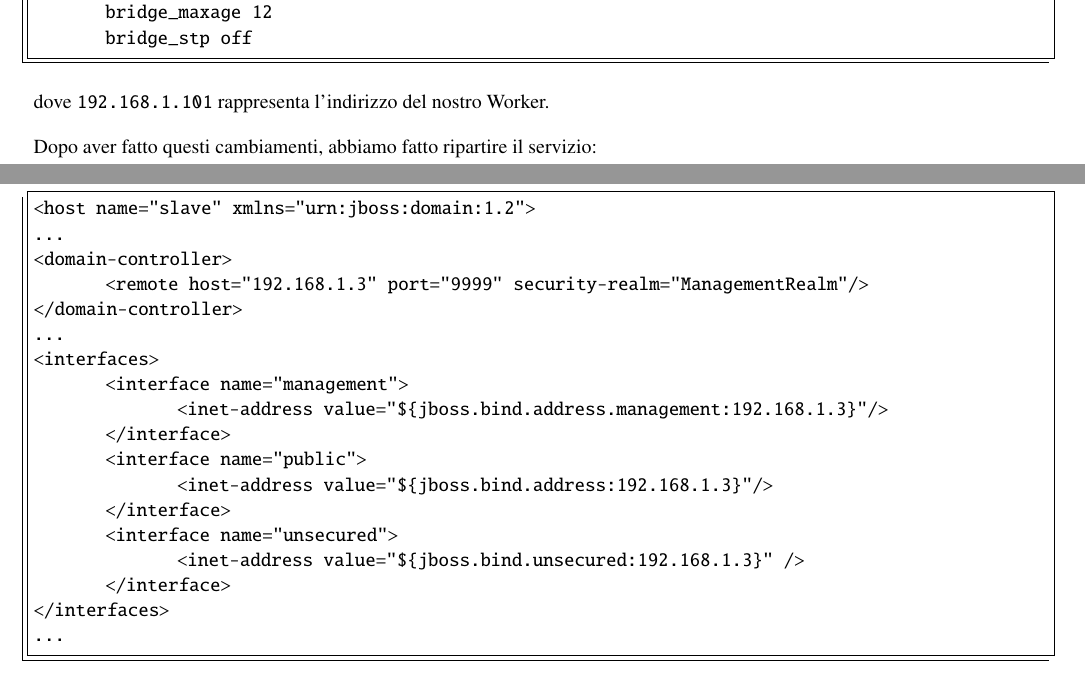
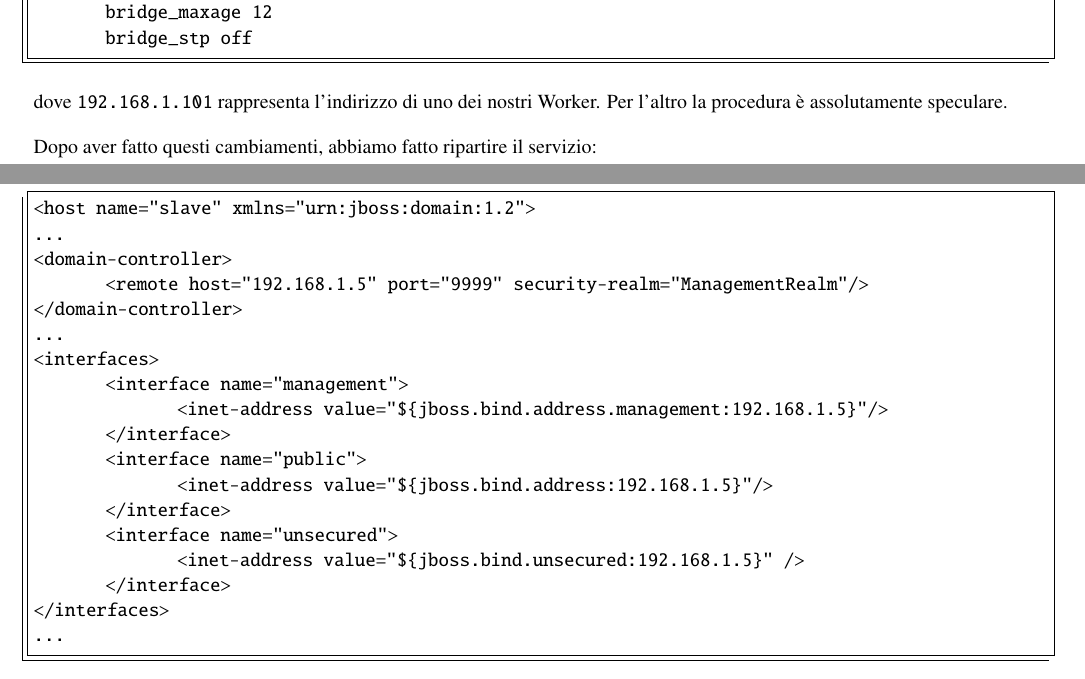
Before and after one commit to bartlombardi/consistency-replication-sm1516, a LaTeX paper (progetto/relazione.tex): two parts of pages 4 and 6 of 9, joined at a grey line, cut so that both start at the same text. Compiled offline with pdfLaTeX.

Commit message:
Piccole correzioni.

```diff
--- a/progetto/relazione.tex
+++ b/progetto/relazione.tex
@@ -251,7 +252,8 @@ iface br0 inet static
         bridge_maxage 12
         bridge_stp off
 \end{lstlisting}
-dove \texttt{192.168.1.101} rappresenta l'indirizzo del nostro Worker.
+dove \texttt{192.168.1.101} rappresenta l'indirizzo di uno dei nostri Worker.
+Per l'altro la procedura è assolutamente speculare.
 
 Dopo aver fatto questi cambiamenti, abbiamo fatto ripartire il servizio:
 \begin{lstlisting}[frame=trBL]
@@ -366,18 +368,18 @@ In seguito è stato modificato il file \texttt{host.xml}:
 <host name="slave" xmlns="urn:jboss:domain:1.2">
 ...
 <domain-controller>
-	<remote host="192.168.1.3" port="9999" security-realm="ManagementRealm"/>
+	<remote host="192.168.1.5" port="9999" security-realm="ManagementRealm"/>
 </domain-controller>
 ...
 <interfaces>
 	<interface name="management">
-		<inet-address value="${jboss.bind.address.management:192.168.1.3}"/>
+		<inet-address value="${jboss.bind.address.management:192.168.1.5}"/>
 	</interface>
 	<interface name="public">
-		<inet-address value="${jboss.bind.address:192.168.1.3}"/>
+		<inet-address value="${jboss.bind.address:192.168.1.5}"/>
 	</interface>
 	<interface name="unsecured">
-		<inet-address value="${jboss.bind.unsecured:192.168.1.3}" />
+		<inet-address value="${jboss.bind.unsecured:192.168.1.5}" />
 	</interface>
 </interfaces>
 ...
```
Also changed, not shown: progetto/relazione.tex (12 more changed lines).
